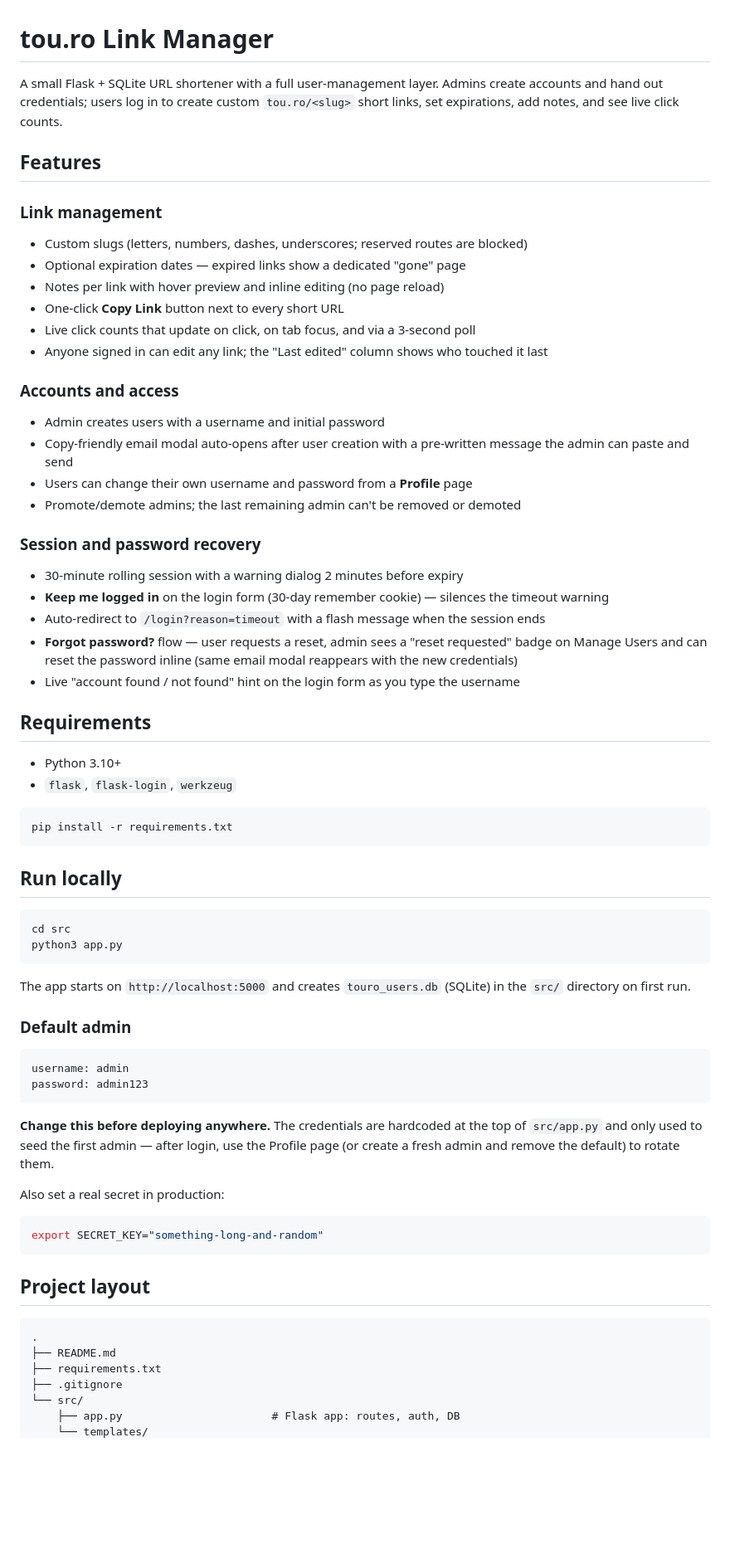
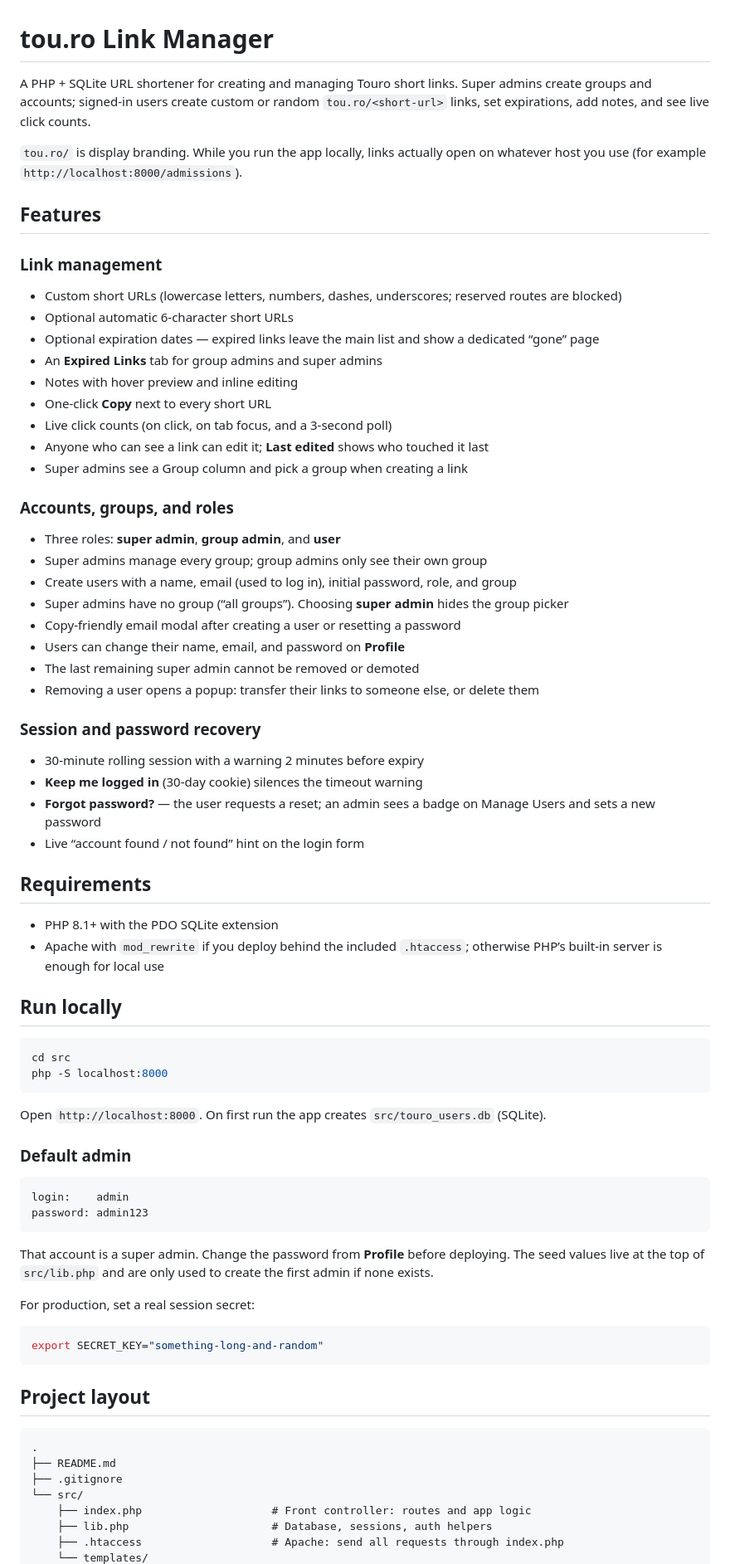
Before and after one commit to tkrupka12/TouroBitlyCreatorPHP, a Markdown page: README.md, the part around one of its changes. Shown at 83% size. Drawn GitHub-style; blank space fills up the shorter version.

Commit message:
Revise README for PHP URL shortener features
Updated README to reflect changes from Flask to PHP and added details about user roles and link management features.

````diff
--- a/README.md
+++ b/README.md
@@ -1,58 +1,62 @@
 # tou.ro Link Manager
 
-A small Flask + SQLite URL shortener with a full user-management layer. Admins create accounts and hand out credentials; users log in to create custom `tou.ro/<slug>` short links, set expirations, add notes, and see live click counts.
+A PHP + SQLite URL shortener for creating and managing Touro short links. Super admins create groups and accounts; signed-in users create custom or random `tou.ro/<short-url>` links, set expirations, add notes, and see live click counts.
+
+`tou.ro/` is display branding. While you run the app locally, links actually open on whatever host you use (for example `http://localhost:8000/admissions`).
 
 ## Features
 
 ### Link management
-- Custom slugs (letters, numbers, dashes, underscores; reserved routes are blocked)
-- Optional expiration dates — expired links show a dedicated "gone" page
-- Notes per link with hover preview and inline editing (no page reload)
-- One-click **Copy Link** button next to every short URL
-- Live click counts that update on click, on tab focus, and via a 3-second poll
-- Anyone signed in can edit any link; the "Last edited" column shows who touched it last
+- Custom short URLs (lowercase letters, numbers, dashes, underscores; reserved routes are blocked)
+- Optional automatic 6-character short URLs
+- Optional expiration dates — expired links leave the main list and show a dedicated “gone” page
+- An **Expired Links** tab for group admins and super admins
+- Notes with hover preview and inline editing
+- One-click **Copy** next to every short URL
+- Live click counts (on click, on tab focus, and a 3-second poll)
+- Anyone who can see a link can edit it; **Last edited** shows who touched it last
+- Super admins see a Group column and pick a group when creating a link
 
-### Accounts and access
-- Admin creates users with a username and initial password
-- Copy-friendly email modal auto-opens after user creation with a pre-written message the admin can paste and send
-- Users can change their own username and password from a **Profile** page
-- Promote/demote admins; the last remaining admin can't be removed or demoted
+### Accounts, groups, and roles
+- Three roles: **super admin**, **group admin**, and **user**
+- Super admins manage every group; group admins only see their own group
+- Create users with a name, email (used to log in), initial password, role, and group
+- Super admins have no group (“all groups”). Choosing **super admin** hides the group picker
+- Copy-friendly email modal after creating a user or resetting a password
+- Users can change their name, email, and password on **Profile**
+- The last remaining super admin cannot be removed or demoted
+- Removing a user opens a popup: transfer their links to someone else, or delete them
 
 ### Session and password recovery
-- 30-minute rolling session with a warning dialog 2 minutes before expiry
-- **Keep me logged in** on the login form (30-day remember cookie) — silences the timeout warning
-- Auto-redirect to `/login?reason=timeout` with a flash message when the session ends
-- **Forgot password?** flow — user requests a reset, admin sees a "reset requested" badge on Manage Users and can reset the password inline (same email modal reappears with the new credentials)
-- Live "account found / not found" hint on the login form as you type the username
+- 30-minute rolling session with a warning 2 minutes before expiry
+- **Keep me logged in** (30-day cookie) silences the timeout warning
+- **Forgot password?** — the user requests a reset; an admin sees a badge on Manage Users and sets a new password
+- Live “account found / not found” hint on the login form
 
 ## Requirements
 
-- Python 3.10+
-- `flask`, `flask-login`, `werkzeug`
-
-```bash
-pip install -r requirements.txt
-```
+- PHP 8.1+ with the PDO SQLite extension
+- Apache with `mod_rewrite` if you deploy behind the included `.htaccess`; otherwise PHP’s built-in server is enough for local use
 
 ## Run locally
 
 ```bash
 cd src
-python3 app.py
+php -S localhost:8000
 ```
 
-The app starts on `http://localhost:5000` and creates `touro_users.db` (SQLite) in the `src/` directory on first run.
+Open `http://localhost:8000`. On first run the app creates `src/touro_users.db` (SQLite).
 
 ### Default admin
 
 ```
-username: admin
+login:    admin
 password: admin123
 ```
 
-**Change this before deploying anywhere.** The credentials are hardcoded at the top of `src/app.py` and only used to seed the first admin — after login, use the Profile page (or create a fresh admin and remove the default) to rotate them.
+That account is a super admin. Change the password from **Profile** before deploying. The seed values live at the top of `src/lib.php` and are only used to create the first admin if none exists.
 
-Also set a real secret in production:
+For production, set a real session secret:
 
 ```bash
 export SECRET_KEY="something-long-and-random"
@@ -63,8 +67,9 @@ export SECRET_KEY="something-long-and-random"
 ```
 .
 ├── README.md
-├── requirements.txt
 ├── .gitignore
 └── src/
-    ├── app.py                       # Flask app: routes, auth, DB
+    ├── index.php                    # Front controller: routes and app logic
+    ├── lib.php                      # Database, sessions, auth helpers
+    ├── .htaccess                    # Apache: send all requests through index.php
     └── templates/
````
Also changed, not shown: other parts of README.md (+16 -12 lines).
